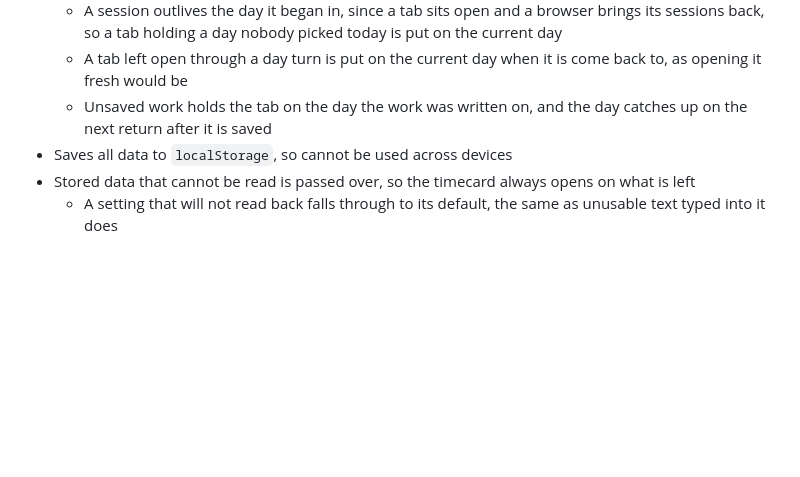
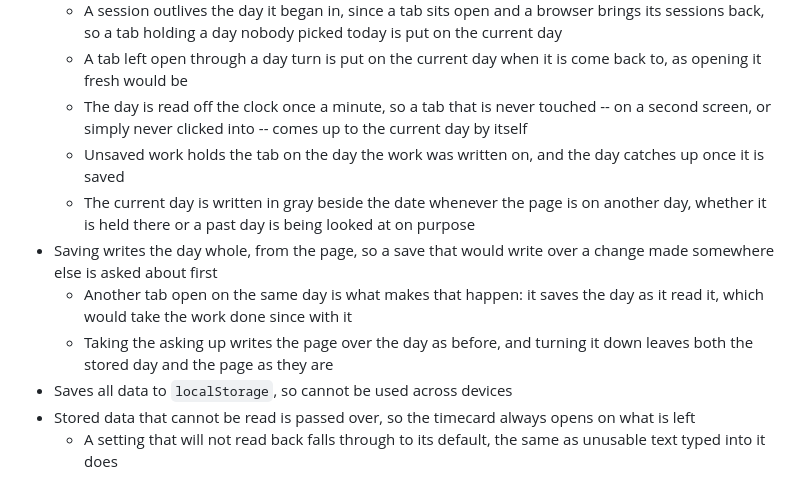
Before and after one commit to slabrant/tiny_timecard, a Markdown page: README.md, the part around the change. GitHub-like rendering; blank space fills up the shorter version.

Commit message:
Write down what the timecard now does about the day it is on.
The two changes above are behaviour anyone using the timecard would want to know
about: that the day it is on is read off the clock rather than only when the page
is come back to, that the page says the current day when it is on another one,
and that a save asks before writing over a day changed somewhere else.

Co-Authored-By: Claude Opus 5 <noreply@anthropic.com>
Claude-Session: https://claude.ai/code/session_01BAW8jfdbLnJEL9zeVkq94z

```diff
--- a/README.md
+++ b/README.md
@@ -52,7 +52,12 @@ The time data can be exported and analyzed in a third party system, such as a sp
   - A day picked by hand is kept through a reload, so looking back at a past day stays there
   - A session outlives the day it began in, since a tab sits open and a browser brings its sessions back, so a tab holding a day nobody picked today is put on the current day
   - A tab left open through a day turn is put on the current day when it is come back to, as opening it fresh would be
-  - Unsaved work holds the tab on the day the work was written on, and the day catches up on the next return after it is saved
+  - The day is read off the clock once a minute, so a tab that is never touched -- on a second screen, or simply never clicked into -- comes up to the current day by itself
+  - Unsaved work holds the tab on the day the work was written on, and the day catches up once it is saved
+  - The current day is written in gray beside the date whenever the page is on another day, whether it is held there or a past day is being looked at on purpose
+- Saving writes the day whole, from the page, so a save that would write over a change made somewhere else is asked about first
+  - Another tab open on the same day is what makes that happen: it saves the day as it read it, which would take the work done since with it
+  - Taking the asking up writes the page over the day as before, and turning it down leaves both the stored day and the page as they are
 - Saves all data to `localStorage`, so cannot be used across devices
 - Stored data that cannot be read is passed over, so the timecard always opens on what is left
   - A setting that will not read back falls through to its default, the same as unusable text typed into it does
```
